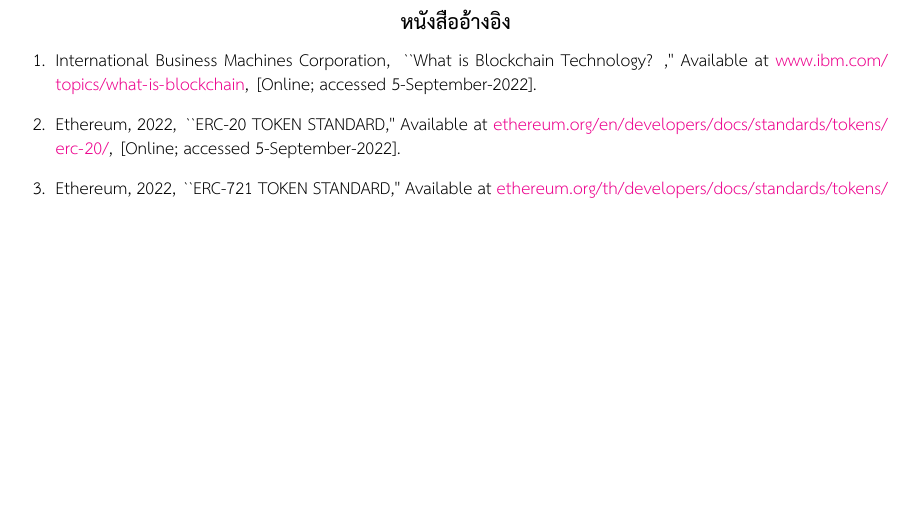
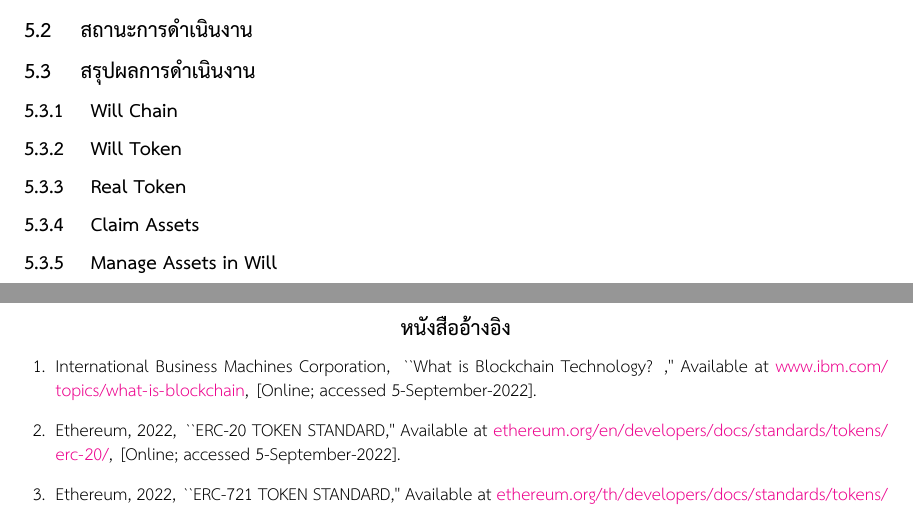
Before and after one commit to nitirod1/LatexWillChain, a LaTeX thesis (undergrad-sample-thai.tex): part of page 55 of 55 before the commit and two parts of pages 55 and 56 of 56 after it, the two joined at a grey line, cut at the place of the change, the shorter picture padded with empty space. Compiled offline with XeLaTeX.

Commit message:
update topic chapter 5

```diff
--- a/undergrad-sample-thai.tex
+++ b/undergrad-sample-thai.tex
@@ -1483,6 +1483,13 @@
 \subsection{Frontend}
 \tab ปัญหาที่พบ 1 : ทำการเชื่อมต่อ metamask ได้ยาก\\
 \tab การแก้ไข : ทำการใช้ตัว thirdparty ในการเชื่อมต่อกับ metamask wallet\\
+\section{สถานะการดำเนินงาน}
+\section{สรุปผลการดำเนินงาน}
+\subsection{Will Chain}
+\subsection{Will Token}
+\subsection{Real Token}
+\subsection{Claim Assets}
+\subsection{Manage Assets in Will }
 
 
 %%%%%%%%%%%%%%%%%%%%%%%%%%%%%%%%%%%%%%%%%%%%%%%%%%%%%%%%%%%%%%%
```
Also changed, not shown: undergrad-sample-thai.pdf, 2 other files.
